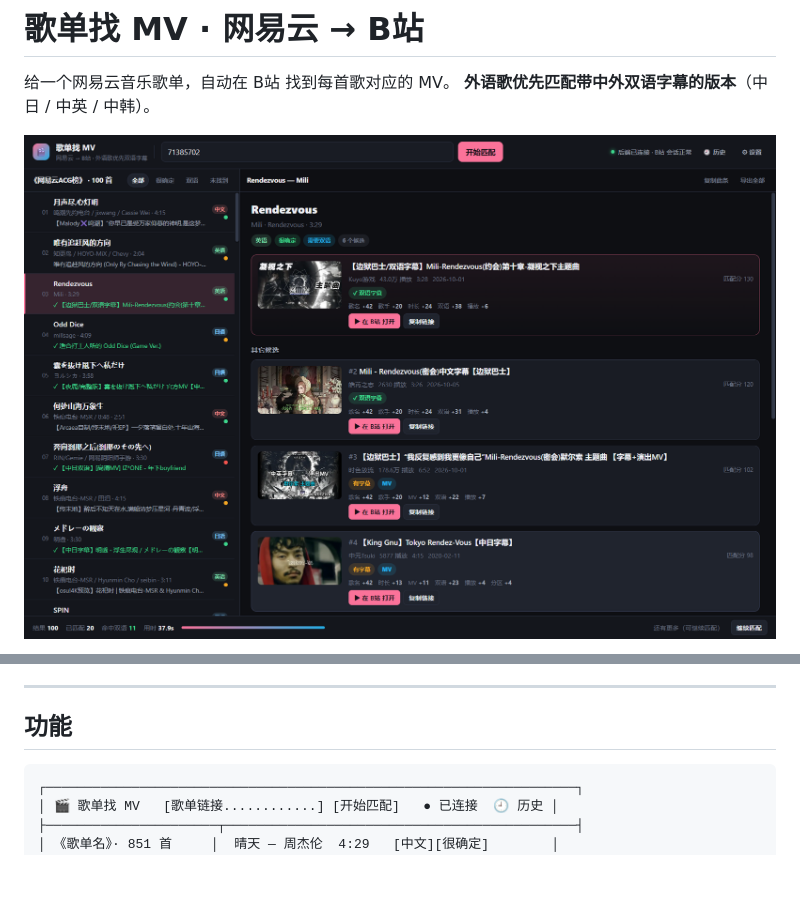
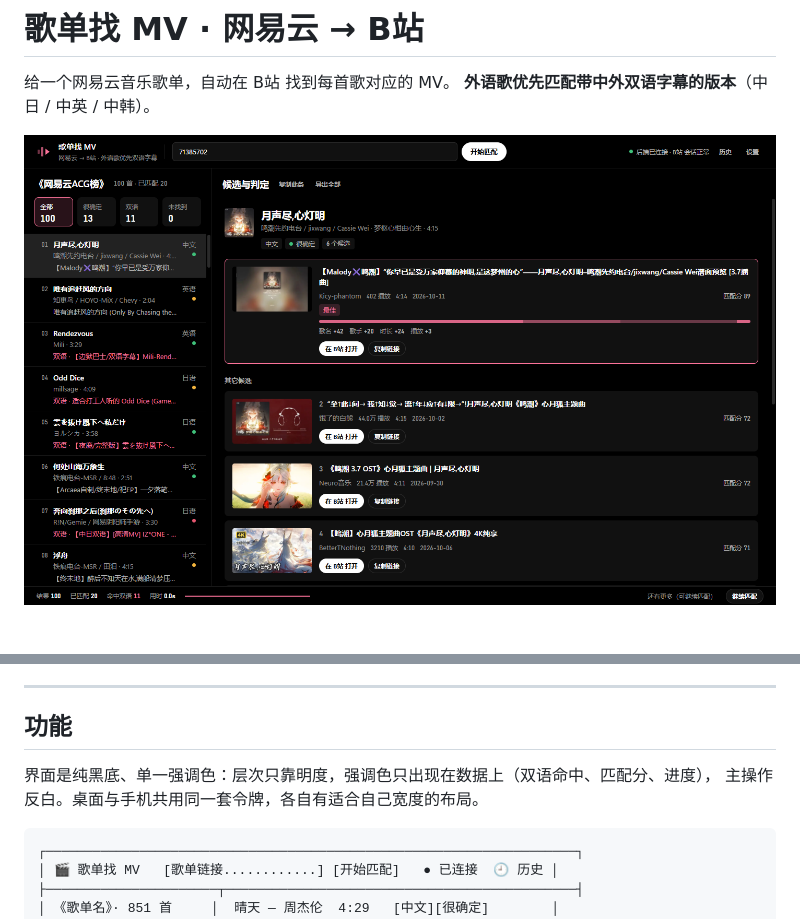
Before and after one commit to yubing0721/bili-mv-finder, a Markdown page: README.md, 2 parts joined by grey strips. Drawn GitHub-style; pictures changed too: docs/screenshot.png; blank space fills up the shorter version.

````diff
--- a/README.md
+++ b/README.md
@@ -30,6 +34,9 @@
 ---
 
 ## 功能
+
+界面是纯黑底、单一强调色：层次只靠明度，强调色只出现在数据上（双语命中、匹配分、进度），
+主操作反白。桌面与手机共用同一套令牌，各自有适合自己宽度的布局。
 
 ```
 ┌────────────────────────────────────────────────────────────────────┐
````
Also changed, not shown: other parts of README.md (+4 -0 lines), docs/mobile.png (added), 2 other files.
